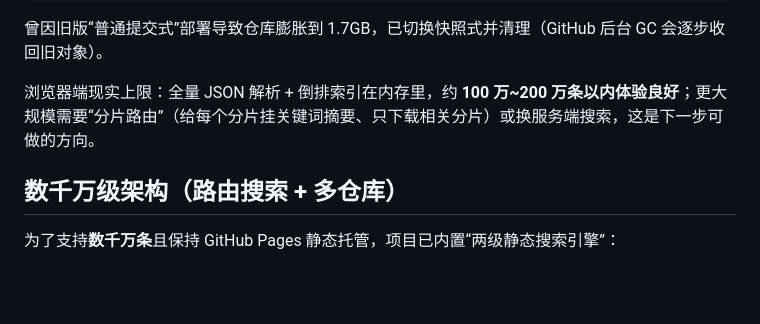
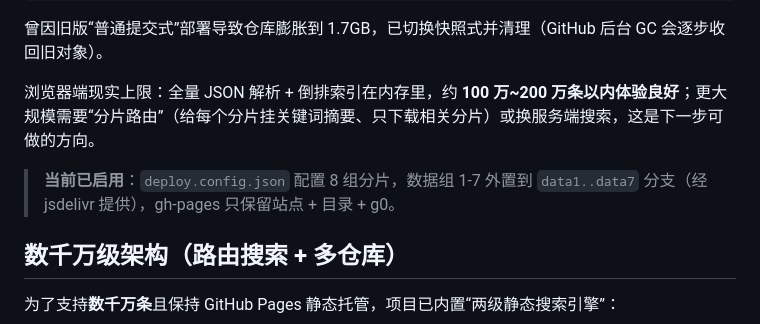
Before and after one commit to momordica2020/BiliSearch, a Markdown page: README.md, the part around the change. Drawn GitHub-style; blank space fills up the shorter version.

Commit message:
docs: 标注当前多仓库分片配置（8 组，data1..data7 外置）

```diff
--- a/README.md
+++ b/README.md
@@ -304,6 +304,8 @@ git reflog expire --expire=now --all; git gc --prune=now
 
 浏览器端现实上限：全量 JSON 解析 + 倒排索引在内存里，约 **100 万~200 万条以内体验良好**；更大规模需要“分片路由”（给每个分片挂关键词摘要、只下载相关分片）或换服务端搜索，这是下一步可做的方向。
 
+> **当前已启用**：`deploy.config.json` 配置 8 组分片，数据组 1-7 外置到 `data1..data7` 分支（经 jsdelivr 提供），gh-pages 只保留站点 + 目录 + g0。
+
 ## 数千万级架构（路由搜索 + 多仓库）
 
 为了支持**数千万条**且保持 GitHub Pages 静态托管，项目已内置“两级静态搜索引擎”：
```
